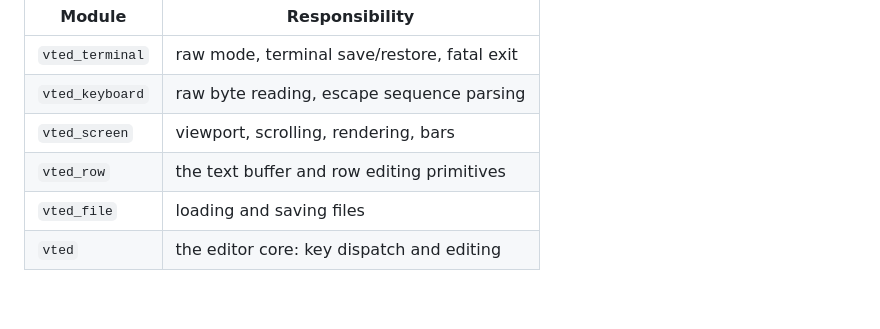
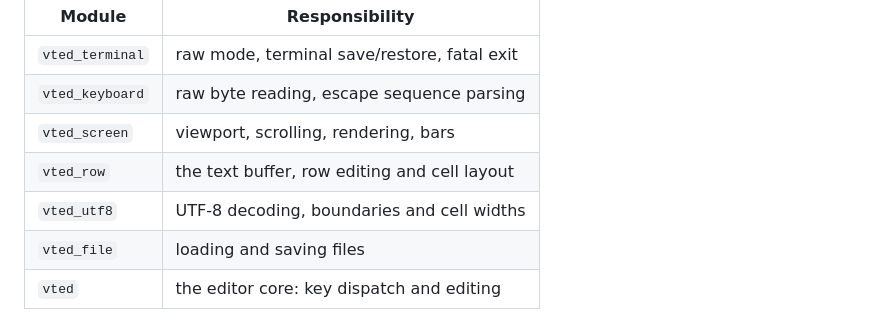
Before and after one commit to E-Vex/vted, a Markdown page: README.md, the part around the change. Rendered like a GitHub page; blank space fills up the shorter version.

Commit message:
docs(readme): list the vted_utf8 module in the module table

```diff
--- a/README.md
+++ b/README.md
@@ -124,7 +124,8 @@ man vted        # the full manual
 | `vted_terminal`   | raw mode, terminal save/restore, fatal exit |
 | `vted_keyboard`   | raw byte reading, escape sequence parsing   |
 | `vted_screen`     | viewport, scrolling, rendering, bars        |
-| `vted_row`        | the text buffer and row editing primitives  |
+| `vted_row`        | the text buffer, row editing and cell layout |
+| `vted_utf8`       | UTF-8 decoding, boundaries and cell widths  |
 | `vted_file`       | loading and saving files                    |
 | `vted`            | the editor core: key dispatch and editing   |
 
```
